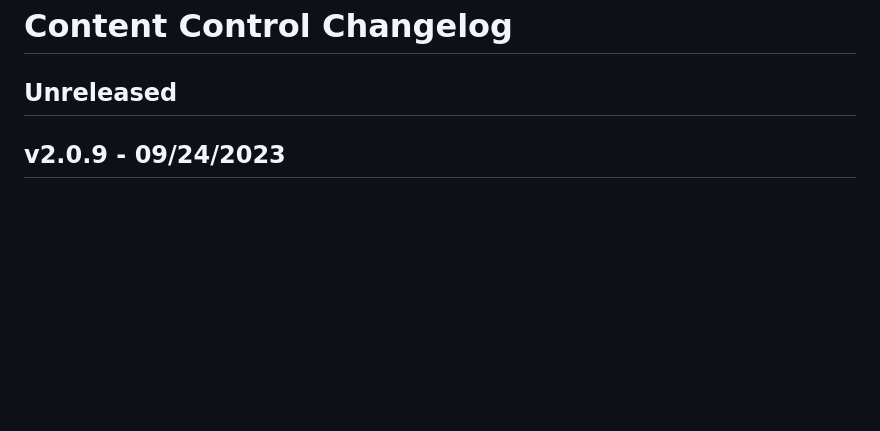
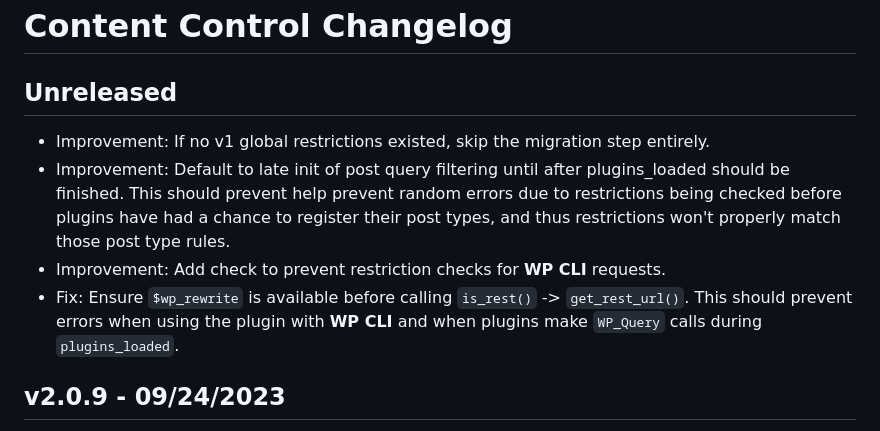
Before and after one commit to code-atlantic/content-control, a Markdown page: CHANGELOG.md, the part around the change. Rendered like a GitHub page; blank space fills up the shorter version.

Commit message:
Update changelo

```diff
--- a/CHANGELOG.md
+++ b/CHANGELOG.md
@@ -1,6 +1,11 @@
 # Content Control Changelog
 
 ## Unreleased
+
+- Improvement: If no v1 global restrictions existed, skip the migration step entirely.
+- Improvement: Default to late init of post query filtering until after plugins_loaded should be finished. This should prevent help prevent random errors due to restrictions being checked before plugins have had a chance to register their post types, and thus restrictions won't properly match those post type rules.
+- Improvement: Add check to prevent restriction checks for **WP CLI** requests.
+- Fix: Ensure `$wp_rewrite` is available before calling `is_rest()` -> `get_rest_url()`. This should prevent errors when using the plugin with **WP CLI** and when plugins make `WP_Query` calls during `plugins_loaded`.
 
 ## v2.0.9 - 09/24/2023
 
```
